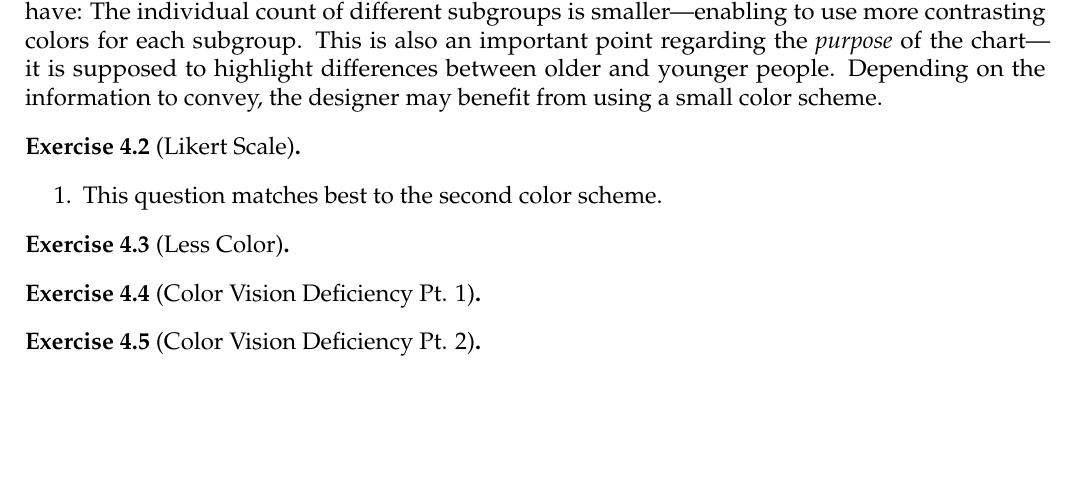
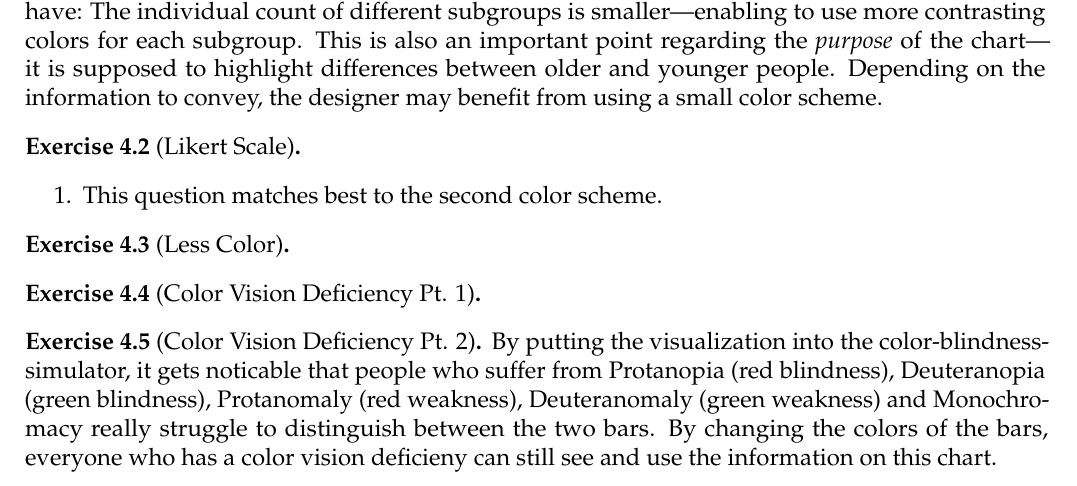
Before and after one commit to CrazyDiamond-75/Data-Visualization-WS25-26, a LaTeX document (4/4.tex): part of the page before the commit and part of page 1 of 2 after it, cut so that both start at the same text, the shorter picture padded with empty space. Compiled offline with pdfLaTeX.

Commit message:
Added 4.5

```diff
--- a/4/4.tex
+++ b/4/4.tex
@@ -30,9 +30,14 @@
     \end{exercise}
 
     \begin{exercise}[Less Color]
+
     \end{exercise}
 
     \begin{exercise}[Color Vision Deficiency Pt. 1]
     \end{exercise}
 
     \begin{exercise}[Color Vision Deficiency Pt. 2]
+        By putting the visualization into the color-blindness-simulator, it gets noticable that people who suffer from
+        Protanopia (red blindness), Deuteranopia (green blindness), Protanomaly (red weakness), Deuteranomaly (green weakness) and Monochromacy
+        really struggle to distinguish between the two bars.
+        By changing the colors of the bars, everyone who has a color vision deficieny can still see and use the information on this chart.
```
Also changed, not shown: 4/barchart.png (added), 4/4.tex (5 more changed lines).
